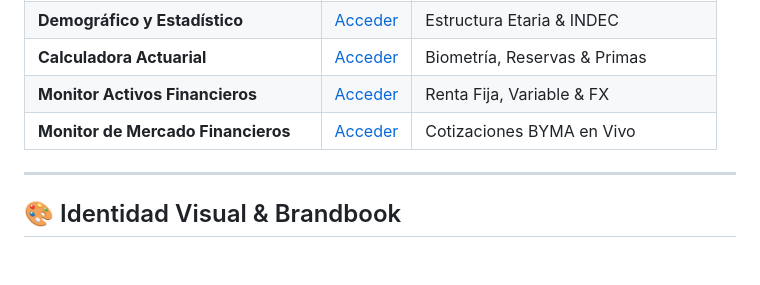
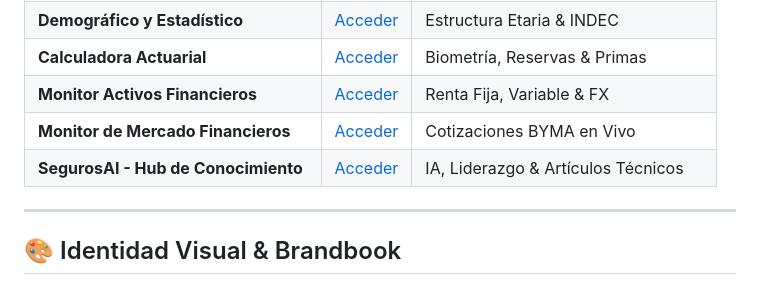
Before and after one commit to GenesisFinal/ecosistema-tableros, a Markdown page: README.md, the part around the change. Rendered like a GitHub page; blank space fills up the shorter version.

Commit message:
Actualizar README.md con documentación del ecosistema

```diff
--- a/README.md
+++ b/README.md
@@ -17,6 +17,7 @@ Diseñado y estructurado bajo los lineamientos oficiales de identidad visual del
 | **Calculadora Actuarial** | [Acceder](https://genesisfinal.github.io/calculadora-actuarial/) | Biometría, Reservas & Primas |
 | **Monitor Activos Financieros** | [Acceder](https://genesisfinal.github.io/monitor-financiero/) | Renta Fija, Variable & FX |
 | **Monitor de Mercado Financieros** | [Acceder](https://mercado.rava.com/) | Cotizaciones BYMA en Vivo |
+| **SegurosAI - Hub de Conocimiento** | [Acceder](https://genesisfinal.github.io/seguros-ai-hub/) | IA, Liderazgo & Artículos Técnicos |
 
 ---
 
```
